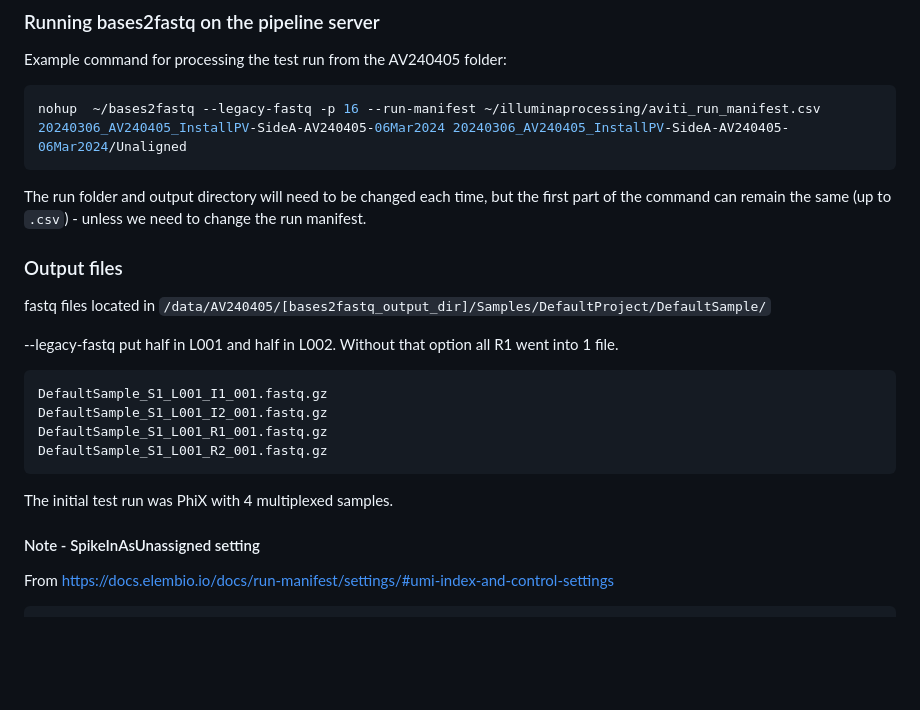
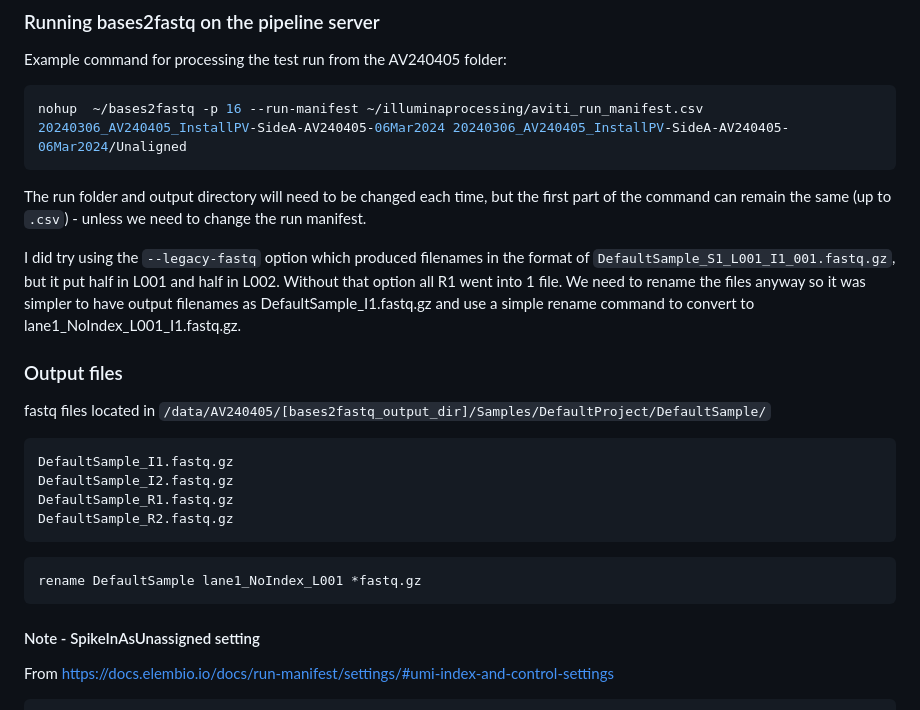
Before and after one commit to s-andrews/illuminaprocessing, a Markdown page: aviti_processing.md, the part around the change. Drawn GitHub-style; blank space fills up the shorter version.

````diff
--- a/aviti_processing.md
+++ b/aviti_processing.md
@@ -152,25 +152,28 @@ The /data/AV240405 folder has all the AVITI runs in so far
 Example command for processing the test run from the AV240405 folder:
 
 ``` bash
-nohup  ~/bases2fastq --legacy-fastq -p 16 --run-manifest ~/illuminaprocessing/aviti_run_manifest.csv 20240306_AV240405_InstallPV-SideA-AV240405-06Mar2024 20240306_AV240405_InstallPV-SideA-AV240405-06Mar2024/Unaligned
+nohup  ~/bases2fastq -p 16 --run-manifest ~/illuminaprocessing/aviti_run_manifest.csv 20240306_AV240405_InstallPV-SideA-AV240405-06Mar2024 20240306_AV240405_InstallPV-SideA-AV240405-06Mar2024/Unaligned
 ```
 
 The run folder and output directory will need to be changed each time, but the first part of the command can remain the same (up to `.csv`) - unless we need to change the run manifest.
+
+I did try using the `--legacy-fastq` option which produced filenames in the format of `DefaultSample_S1_L001_I1_001.fastq.gz`, but it put half in L001 and half in L002. Without that option all R1 went into 1 file. We need to rename the files anyway so it was simpler to have output filenames as DefaultSample_I1.fastq.gz and use a simple rename command to convert to lane1_NoIndex_L001_I1.fastq.gz.
+
 
 ### Output files
 
 fastq files located in `/data/AV240405/[bases2fastq_output_dir]/Samples/DefaultProject/DefaultSample/`
 
---legacy-fastq put half in L001 and half in L002. Without that option all R1 went into 1 file.
-
 ```
-DefaultSample_S1_L001_I1_001.fastq.gz
-DefaultSample_S1_L001_I2_001.fastq.gz
-DefaultSample_S1_L001_R1_001.fastq.gz
-DefaultSample_S1_L001_R2_001.fastq.gz
+DefaultSample_I1.fastq.gz
+DefaultSample_I2.fastq.gz
+DefaultSample_R1.fastq.gz
+DefaultSample_R2.fastq.gz
 ```
 
-The initial test run was PhiX with 4 multiplexed samples.
+``` bash
+rename DefaultSample lane1_NoIndex_L001 *fastq.gz
+```
 
 #### Note - SpikeInAsUnassigned setting
 
````
